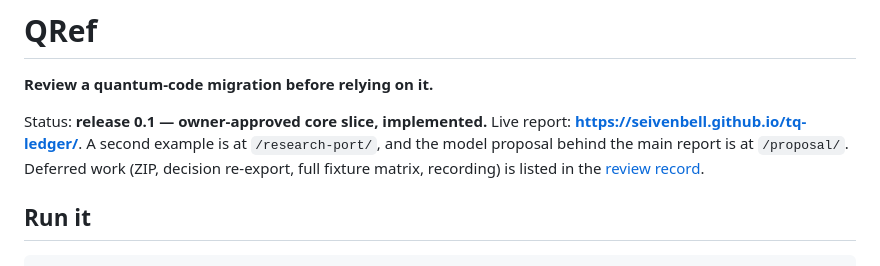
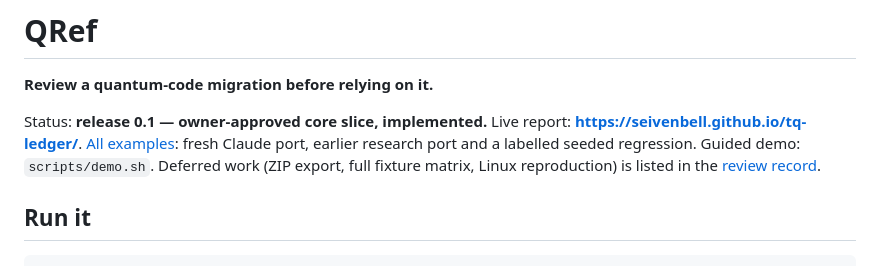
Before and after one commit to SeivenBell/tq-ledger, a Markdown page: README.md, the part around the change. GitHub-like rendering.

Commit message:
Record decision overlay, seeded example and fresh-setup check

```diff
--- a/README.md
+++ b/README.md
@@ -2,7 +2,7 @@
 
 **Review a quantum-code migration before relying on it.**
 
-Status: **release 0.1 — owner-approved core slice, implemented.** Live report: **https://seivenbell.github.io/tq-ledger/**. A second example is at `/research-port/`, and the model proposal behind the main report is at `/proposal/`. Deferred work (ZIP, decision re-export, full fixture matrix, recording) is listed in the [review record](docs/reviews/external-review.md).
+Status: **release 0.1 — owner-approved core slice, implemented.** Live report: **https://seivenbell.github.io/tq-ledger/**. [All examples](https://seivenbell.github.io/tq-ledger/examples.html): fresh Claude port, earlier research port and a labelled seeded regression. Guided demo: `scripts/demo.sh`. Deferred work (ZIP export, full fixture matrix, Linux reproduction) is listed in the [review record](docs/reviews/external-review.md).
 
 ## Run it
 
```
Also changed, not shown: SPEC.md (+1 -1 lines), docs/reviews/external-review.md (+6 -4 lines).
